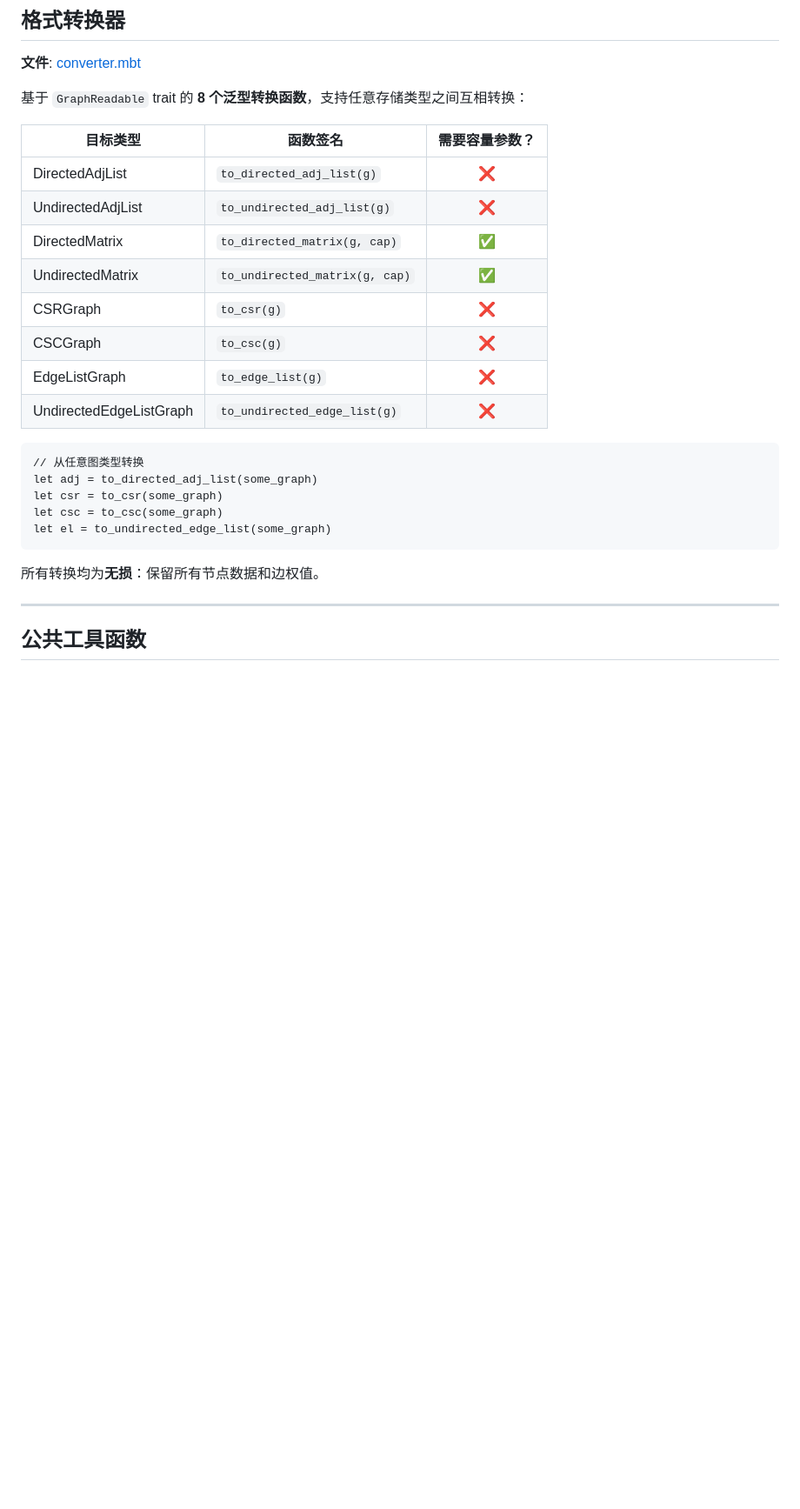
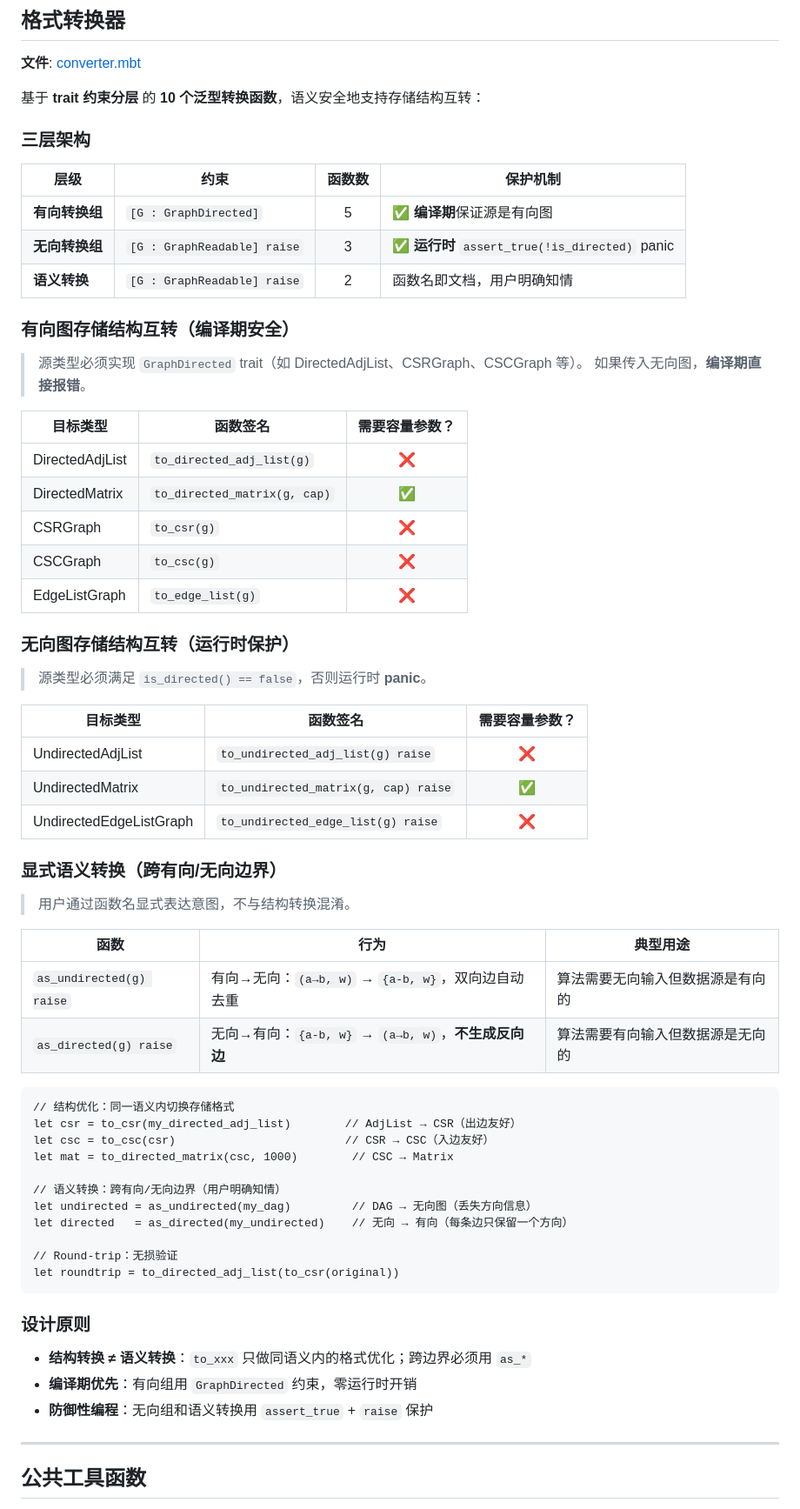
Before and after one commit to morning-start/mbtgraph, a Markdown page: src/storage/README.md, the part around one of its changes. Shown at 87% size. GitHub-like rendering; blank space fills up the shorter version.

Commit message:
docs(storage): 更新存储模块文档，补充细节与优化格式
本次更新：
1.  更新转换器文档，新增三层语义安全转换架构说明
2.  为CSR/CSC补充有向图API与复杂度互补说明
3.  重构复杂度对比表格，拆分CSR与CSC的单独指标
4.  新增无多重边支持的已知限制说明
5.  修正文档中的格式与表述细节

````diff
--- a/src/storage/README.md
+++ b/src/storage/README.md
@@ -240,28 +258,67 @@ let g = new_edge_list()
 
 **文件**: [converter.mbt](converter.mbt)
 
-基于 `GraphReadable` trait 的 **8 个泛型转换函数**，支持任意存储类型之间互相转换：
+基于 **trait 约束分层** 的 **10 个泛型转换函数**，语义安全地支持存储结构互转：
 
-| 目标类型                | 函数签名                       | 需要容量参数？ |
-| ----------------------- | ------------------------------ | :------------: |
-| DirectedAdjList         | `to_directed_adj_list(g)`      |       ❌       |
-| UndirectedAdjList       | `to_undirected_adj_list(g)`    |       ❌       |
-| DirectedMatrix          | `to_directed_matrix(g, cap)`   |       ✅       |
-| UndirectedMatrix        | `to_undirected_matrix(g, cap)` |       ✅       |
-| CSRGraph                | `to_csr(g)`                    |       ❌       |
-| CSCGraph                | `to_csc(g)`                    |       ❌       |
-| EdgeListGraph           | `to_edge_list(g)`              |       ❌       |
-| UndirectedEdgeListGraph | `to_undirected_edge_list(g)`   |       ❌       |
+### 三层架构
+
+| 层级           | 约束                        | 函数数 | 保护机制                                        |
+| -------------- | --------------------------- | :----: | ----------------------------------------------- |
+| **有向转换组** | `[G : GraphDirected]`       |   5    | ✅ **编译期**保证源是有向图                     |
+| **无向转换组** | `[G : GraphReadable] raise` |   3    | ✅ **运行时** `assert_true(!is_directed)` panic |
+| **语义转换**   | `[G : GraphReadable] raise` |   2    | 函数名即文档，用户明确知情                      |
+
+### 有向图存储结构互转（编译期安全）
+
+> 源类型必须实现 `GraphDirected` trait（如 DirectedAdjList、CSRGraph、CSCGraph 等）。
+> 如果传入无向图，**编译期直接报错**。
+
+| 目标类型        | 函数签名                     | 需要容量参数？ |
+| --------------- | ---------------------------- | :------------: |
+| DirectedAdjList | `to_directed_adj_list(g)`    |       ❌       |
+| DirectedMatrix  | `to_directed_matrix(g, cap)` |       ✅       |
+| CSRGraph        | `to_csr(g)`                  |       ❌       |
+| CSCGraph        | `to_csc(g)`                  |       ❌       |
+| EdgeListGraph   | `to_edge_list(g)`            |       ❌       |
+
+### 无向图存储结构互转（运行时保护）
+
+> 源类型必须满足 `is_directed() == false`，否则运行时 **panic**。
+
+| 目标类型                | 函数签名                             | 需要容量参数？ |
+| ----------------------- | ------------------------------------ | :------------: |
+| UndirectedAdjList       | `to_undirected_adj_list(g) raise`    |       ❌       |
+| UndirectedMatrix        | `to_undirected_matrix(g, cap) raise` |       ✅       |
+| UndirectedEdgeListGraph | `to_undirected_edge_list(g) raise`   |       ❌       |
+
+### 显式语义转换（跨有向/无向边界）
+
+> 用户通过函数名显式表达意图，不与结构转换混淆。
+
+| 函数                     | 行为                                                 | 典型用途                         |
+| ------------------------ | ---------------------------------------------------- | -------------------------------- |
+| `as_undirected(g) raise` | 有向→无向：`(a→b, w)` → `{a-b, w}`，双向边自动去重   | 算法需要无向输入但数据源是有向的 |
+| `as_directed(g) raise`   | 无向→有向：`{a-b, w}` → `(a→b, w)`，**不生成反向边** | 算法需要有向输入但数据源是无向的 |
 
 ```moonbit
-// 从任意图类型转换
-let adj = to_directed_adj_list(some_graph)
-let csr = to_csr(some_graph)
-let csc = to_csc(some_graph)
-let el = to_undirected_edge_list(some_graph)
+// 结构优化：同一语义内切换存储格式
+let csr = to_csr(my_directed_adj_list)        // AdjList → CSR（出边友好）
+let csc = to_csc(csr)                         // CSR → CSC（入边友好）
+let mat = to_directed_matrix(csc, 1000)        // CSC → Matrix
+
+// 语义转换：跨有向/无向边界（用户明确知情）
+let undirected = as_undirected(my_dag)         // DAG → 无向图（丢失方向信息）
+let directed   = as_directed(my_undirected)    // 无向 → 有向（每条边只保留一个方向）
+
+// Round-trip：无损验证
+let roundtrip = to_directed_adj_list(to_csr(original))
 ```
 
-所有转换均为**无损**：保留所有节点数据和边权值。
+### 设计原则
+
+- **结构转换 ≠ 语义转换**：`to_xxx` 只做同语义内的格式优化；跨边界必须用 `as_*`
+- **编译期优先**：有向组用 `GraphDirected` 约束，零运行时开销
+- **防御性编程**：无向组和语义转换用 `assert_true` + `raise` 保护
 
 ---
 
````
Also changed, not shown: other parts of src/storage/README.md (+45 -24 lines).
